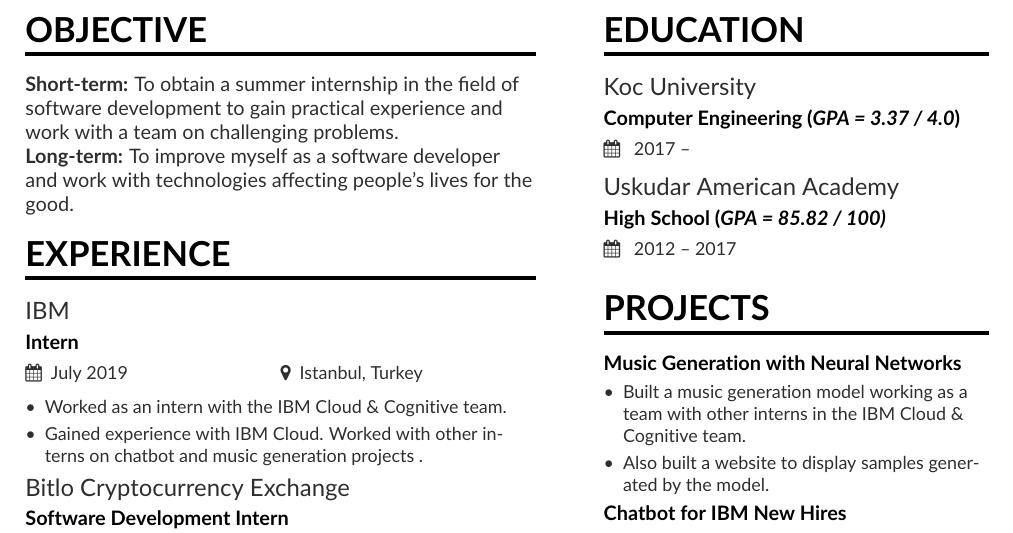
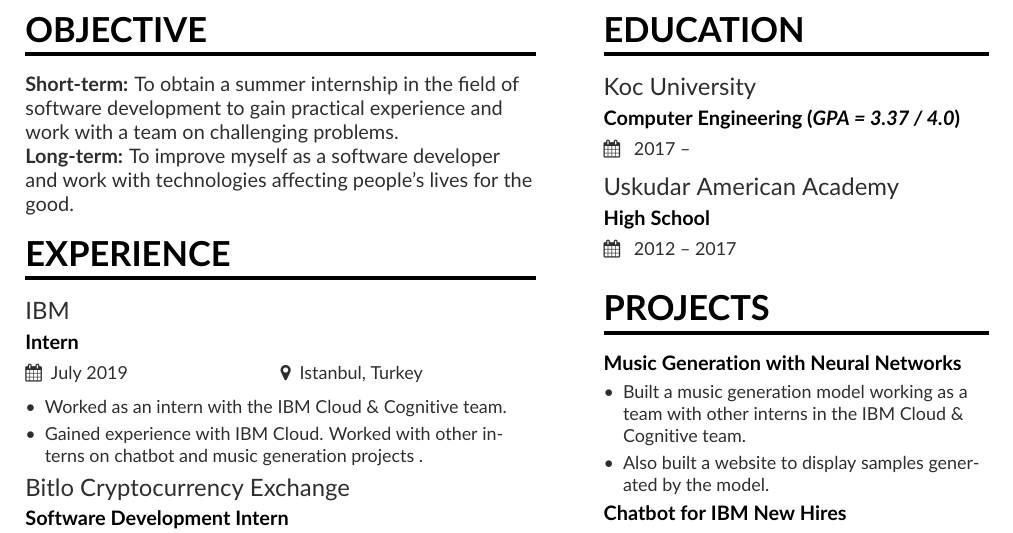
Before and after one commit to ege-erdogan/resume, a LaTeX CV (resume.tex, which reads page1sidebar.tex): part of the page, cut so that both start at the same text. Compiled offline with pdfLaTeX.

Commit message:
remove high school gpa

```diff
--- a/page1sidebar.tex
+++ b/page1sidebar.tex
@@ -1,7 +1,7 @@
 
 \cvsection{Education}
 \cvevent{Koc University}{Computer Engineering (\textit{GPA = 3.37 / 4.0})}{ 2017 -- }{}
-\cvevent{Uskudar American Academy}{High School (\textit{GPA = 85.82 / 100)}}{ 2012 -- 2017}{}
+\cvevent{Uskudar American Academy}{High School}{ 2012 -- 2017}{}
 
 \cvsection{Projects}
 
```
